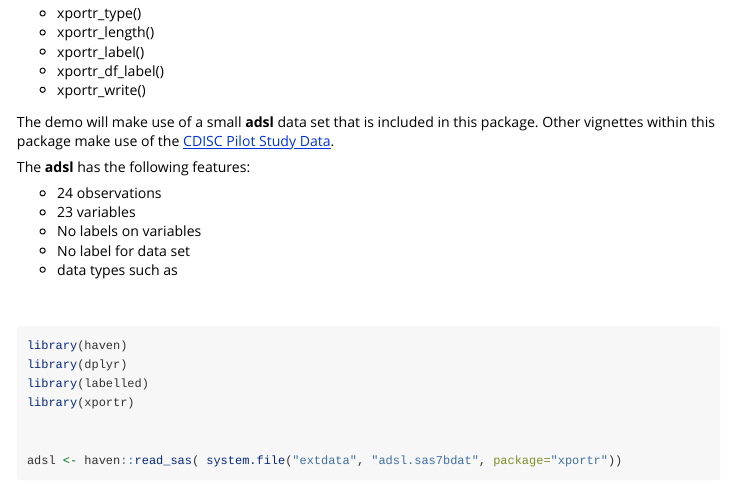
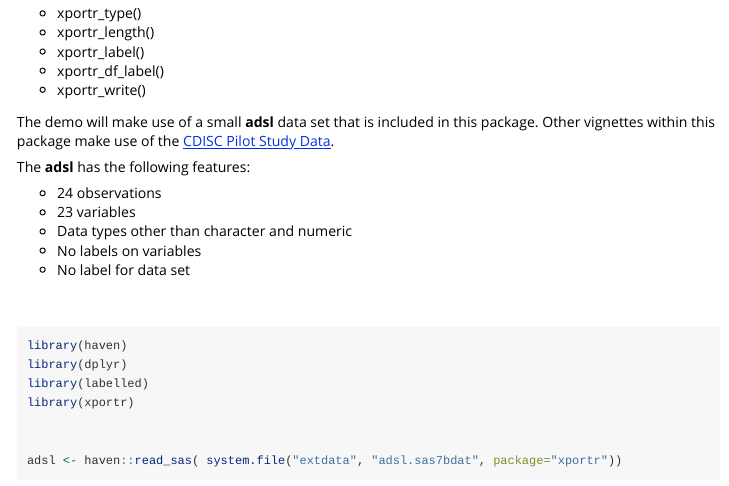
Before and after one commit to atorus-research/xportr, an R Markdown document (vignettes/xportr.Rmd): the page in a window 1100 px wide, from 160 px down. Rendered offline with R 4.5, knitr and Pandoc, with nearby package versions; some code elsewhere in the file could not run offline.

Commit message:
Fixed a typo

```diff
--- a/vignettes/xportr.Rmd
+++ b/vignettes/xportr.Rmd
@@ -37,9 +37,9 @@ The **adsl** has the following features:
 
 * 24 observations
 * 23 variables
+* Data types other than character and numeric
 * No labels on variables
 * No label for data set
-* data types such as
 
 <br>
 
```
